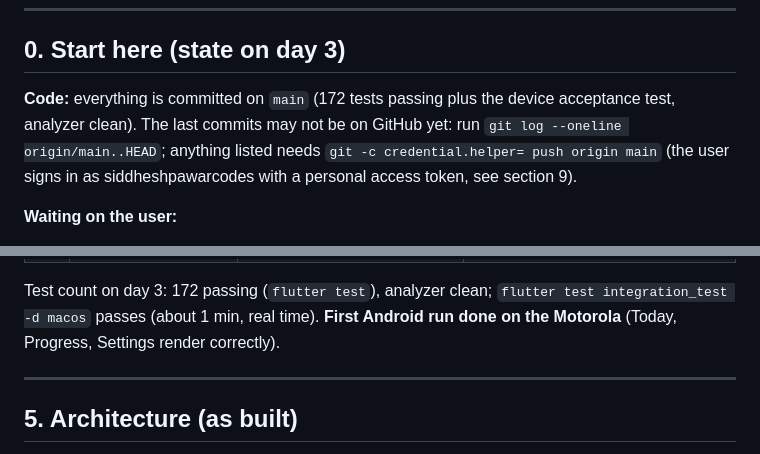
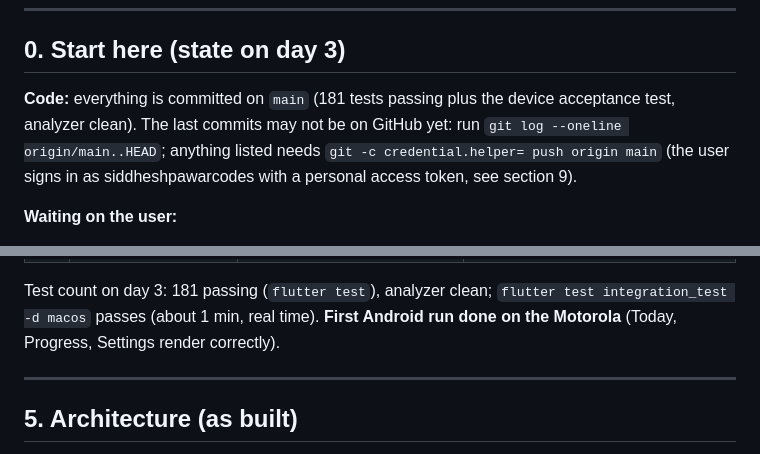
Before and after one commit to siddheshpawarcodes/planner, a Markdown page: PROGRESS.md, 2 parts joined by grey strips. Rendered like a GitHub page.

```diff
--- a/PROGRESS.md
+++ b/PROGRESS.md
@@ -12,6 +12,6 @@ Last updated: 1 October 2026, day 3. All ten milestones, the README 11 acceptanc
 
 ## 0. Start here (state on day 3)
 
-**Code:** everything is committed on `main` (172 tests passing plus the device acceptance test, analyzer clean). The last commits may not be on GitHub yet: run `git log --oneline origin/main..HEAD`; anything listed needs `git -c credential.helper= push origin main` (the user signs in as siddheshpawarcodes with a personal access token, see section 9).
+**Code:** everything is committed on `main` (181 tests passing plus the device acceptance test, analyzer clean). The last commits may not be on GitHub yet: run `git log --oneline origin/main..HEAD`; anything listed needs `git -c credential.helper= push origin main` (the user signs in as siddheshpawarcodes with a personal access token, see section 9).
 
 **Waiting on the user:**
@@ -174,7 +174,7 @@ planner_app/
 | 9 | Progress (ribbon, heatmap) and weekly review | **Done** | 8 domain tests (Sunday and Wednesday scenarios, heat, carried, copy) and 4 widget tests (empty state, day select and With work, all six review stages with keys and Plan next week, closing). Motorola and iPhone simulator. |
 | 10 | Settings, Drive, offline; tablet and desktop; accessibility and reduced-motion pass | **Done** except the real Google Drive client (needs OAuth ids): 10a Settings + notifications + export/delete, 10b Drive (stand-in client) + offline, 10c tablet/desktop + keyboard, 10d accessibility and reduced-motion pass | Notifications, snapshot, sync suites; Settings, layout/keyboard and accessibility widget tests (every screen at 1.3× with reduced motion; 44px targets, labels and contrast via Flutter's guidelines). Motorola (Settings, Export), iPhone and iPad simulators, desktop rendered at 1440 × 900. |
 
-Test count on day 3: 172 passing (`flutter test`), analyzer clean; `flutter test integration_test -d macos` passes (about 1 min, real time). **First Android run done on the Motorola** (Today, Progress, Settings render correctly).
+Test count on day 3: 181 passing (`flutter test`), analyzer clean; `flutter test integration_test -d macos` passes (about 1 min, real time). **First Android run done on the Motorola** (Today, Progress, Settings render correctly).
 
 ---
 
```
Also changed, not shown: other parts of PROGRESS.md (+4 -1 lines).
